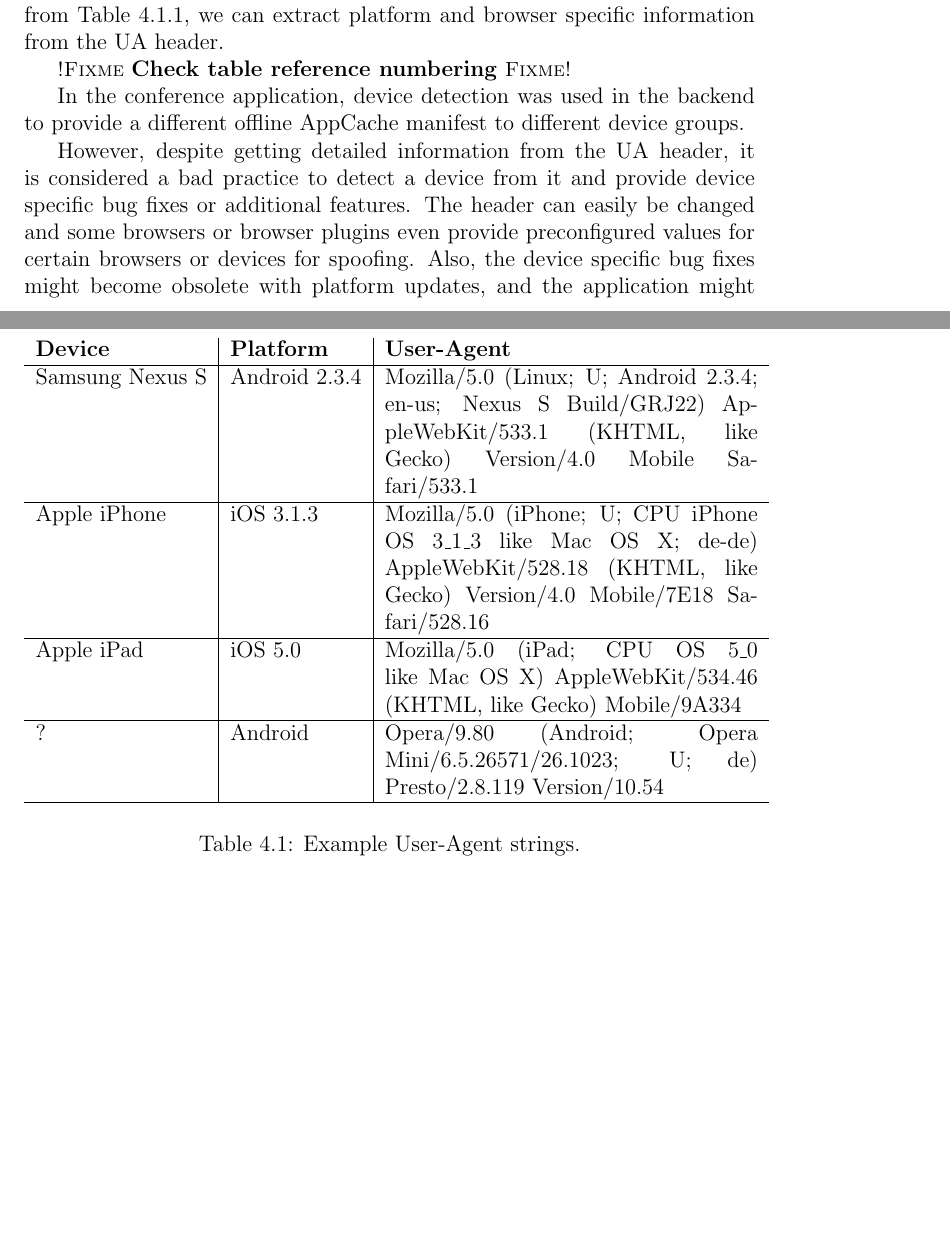
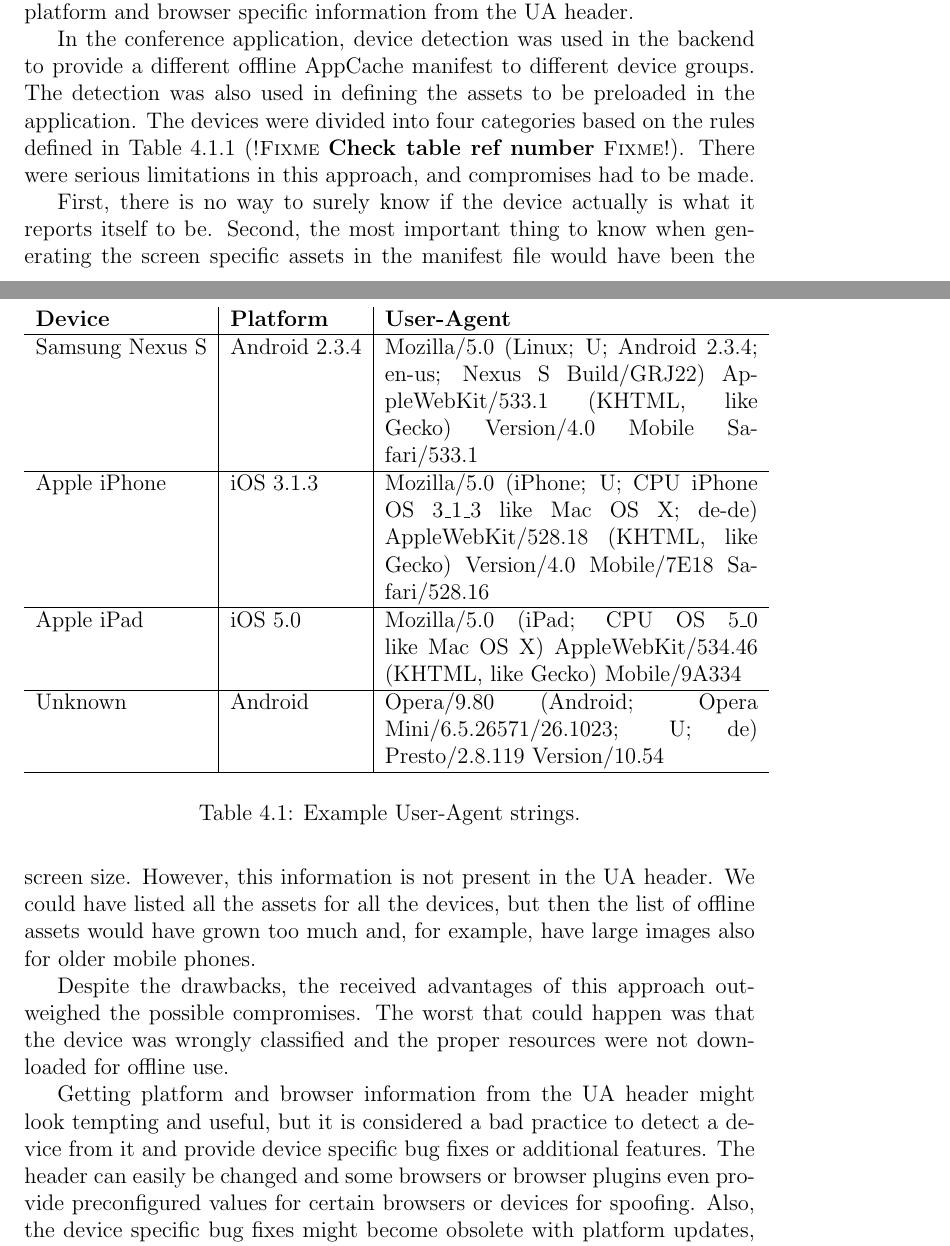
Before and after one commit to kpuputti/thesis, a LaTeX thesis (thesis/thesis.tex, which reads thesis/results.tex): two parts of pages 22 and 23 of 27, joined at a grey line, cut so that both start at the same text, the shorter picture padded with empty space. Compiled offline with pdfLaTeX.

Commit message:
Finish device detection.

```diff
--- a/thesis/results.tex
+++ b/thesis/results.tex
@@ -18,10 +19,9 @@ of these were used in our conference application.
 
 The User-Agent (\abbr{UA}) \abbr{HTTP} header contains detailed
 information of the web browser and platform where the request
-originates. As we can see from Table~\ref{table:user-agents}, we can
-extract platform and browser specific information from the UA header.
-
-\fixme{Check table reference numbering}
+originates. As we can see from Table~\ref{table:user-agents}
+(\fixme{Check table ref number}), we can extract platform and browser
+specific information from the UA header.
 
 \begin{table}
   \begin{tabular}{ l | l | p{7cm} }
@@ -29,7 +29,7 @@ extract platform and browser specific information from the UA header.
     Samsung Nexus S & Android 2.3.4 & Mozilla/5.0 (Linux; U; Android 2.3.4; en-us; Nexus S Build/GRJ22) AppleWebKit/533.1 (KHTML, like Gecko) Version/4.0 Mobile Safari/533.1 \\ \hline
     Apple iPhone & iOS 3.1.3 & Mozilla/5.0 (iPhone; U; CPU iPhone OS 3\_1\_3 like Mac OS X; de-de) AppleWebKit/528.18 (KHTML, like Gecko) Version/4.0 Mobile/7E18 Safari/528.16 \\ \hline
     Apple iPad & iOS 5.0 & Mozilla/5.0 (iPad; CPU OS 5\_0 like Mac OS X) AppleWebKit/534.46 (KHTML, like Gecko) Mobile/9A334 \\ \hline
-    ? & Android & Opera/9.80 (Android; Opera Mini/6.5.26571/26.1023; U; de) Presto/2.8.119 Version/10.54 \\ \hline
+    Unknown & Android & Opera/9.80 (Android; Opera Mini/6.5.26571/26.1023; U; de) Presto/2.8.119 Version/10.54 \\ \hline
   \end{tabular}
   \label{table:user-agents}
   \caption{Example User-Agent strings.}
@@ -37,8 +37,25 @@ extract platform and browser specific information from the UA header.
 
 In the conference application, device detection was used in the
 backend to provide a different offline AppCache manifest to different
-device groups.
+device groups. The detection was also used in defining the assets to
+be preloaded in the application. The devices were divided into four
+categories based on the rules defined in
+Table~\ref{table:device-detection-rules} (\fixme{Check table ref
+  number}). There were serious limitations in this approach, and
+compromises had to be made.
 
+First, there is no way to surely know if the device actually is what
+it reports itself to be. Second, the most important thing to know when
+generating the screen specific assets in the manifest file would have
+been the screen size. However, this information is not present in the
+UA header. We could have listed all the assets for all the devices,
+but then the list of offline assets would have grown too much and, for
+example, have large images also for older mobile phones.
+
+Despite the drawbacks, the received advantages of this approach
+outweighed the possible compromises. The worst that could happen was
+that the device was wrongly classified and the proper resources were
+not downloaded for offline use.
 
 \begin{table}
   \begin{tabular}{ l | l }
@@ -56,16 +73,15 @@ device groups.
   \caption{Device type detection rules.}
 \end{table}
 
-
-However, despite getting detailed information from the UA header, it
-is considered a bad practice to detect a device from it and provide
-device specific bug fixes or additional features. The header can
-easily be changed and some browsers or browser plugins even provide
-preconfigured values for certain browsers or devices for
-spoofing. Also, the device specific bug fixes might become obsolete
-with platform updates, and the application might break due to invalid
-expectations. This is why feature detection is generally the
-recommended option whenever possible.
+Getting platform and browser information from the UA header might look
+tempting and useful, but it is considered a bad practice to detect a
+device from it and provide device specific bug fixes or additional
+features. The header can easily be changed and some browsers or
+browser plugins even provide preconfigured values for certain browsers
+or devices for spoofing. Also, the device specific bug fixes might
+become obsolete with platform updates, and the application might break
+due to invalid expectations. This is why feature detection is
+generally the recommended option whenever possible.
 
 \subsection{Feature Detection}
 
```
Also changed, not shown: thesis/thesis.tex (+1 -1 lines), thesis/thesis.pdf, thesis/results.tex (5 more changed lines).
